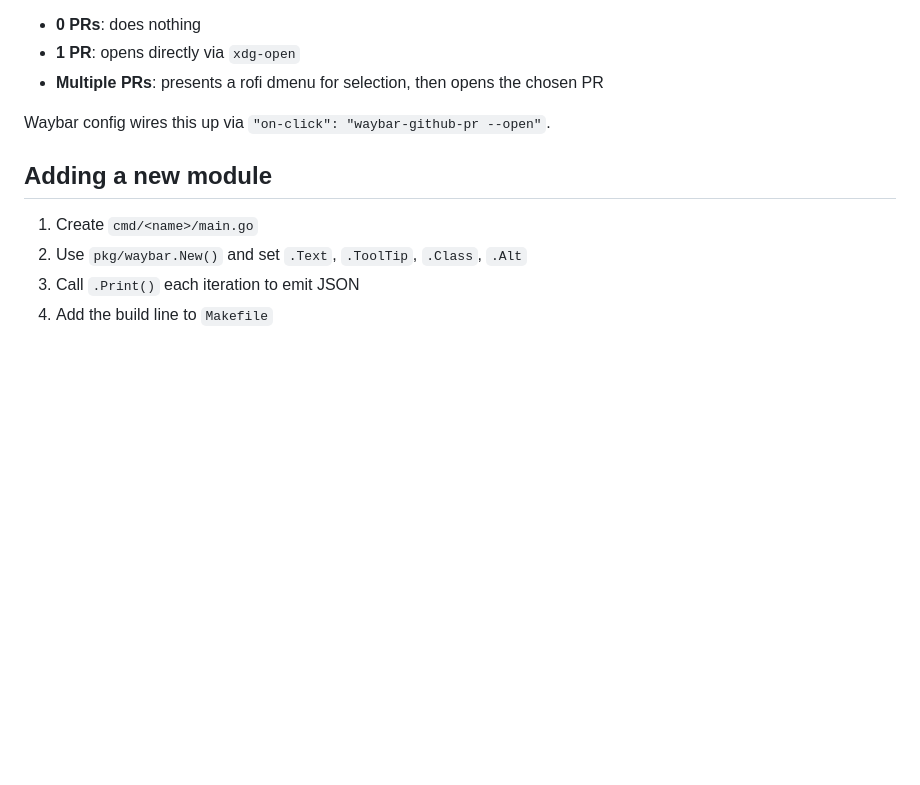
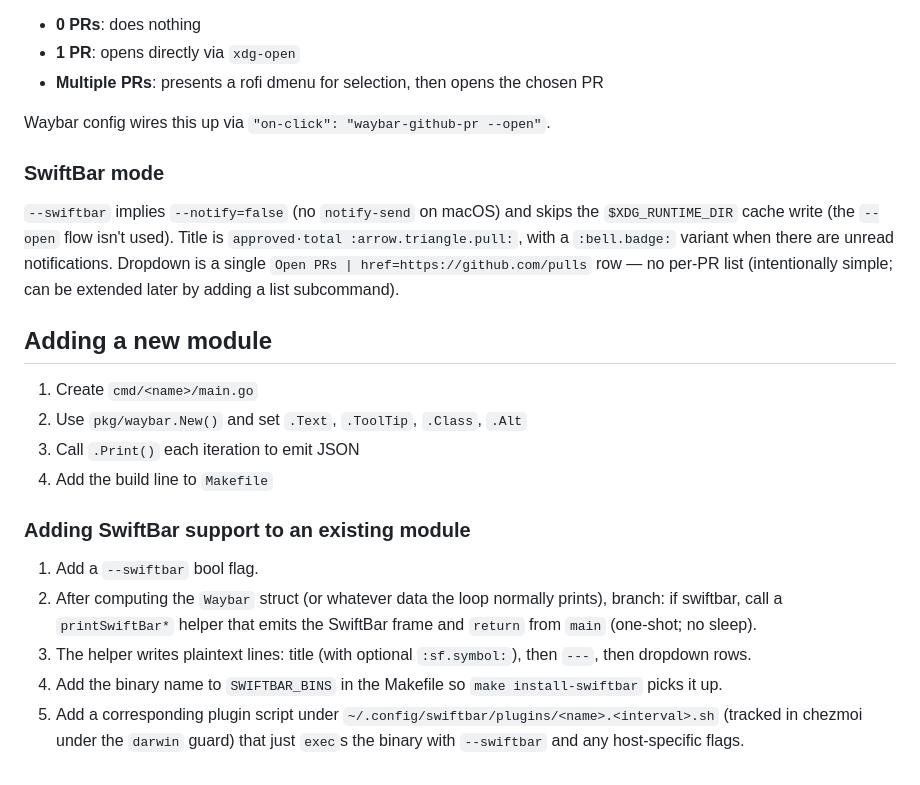
Before and after one commit to polarn/waybar-modules, a Markdown page: AGENTS.md, the part around one of its changes. Rendered like a GitHub page; blank space fills up the shorter version.

```diff
--- a/AGENTS.md
+++ b/AGENTS.md
@@ -88,9 +104,21 @@ The polling loop writes the current PR list to `$XDG_RUNTIME_DIR/waybar-github-p
 
 Waybar config wires this up via `"on-click": "waybar-github-pr --open"`.
 
+### SwiftBar mode
+
+`--swiftbar` implies `--notify=false` (no `notify-send` on macOS) and skips the `$XDG_RUNTIME_DIR` cache write (the `--open` flow isn't used). Title is `approved·total :arrow.triangle.pull:`, with a `:bell.badge:` variant when there are unread notifications. Dropdown is a single `Open PRs | href=https://github.com/pulls` row — no per-PR list (intentionally simple; can be extended later by adding a list subcommand).
+
 ## Adding a new module
 
 1. Create `cmd/<name>/main.go`
 2. Use `pkg/waybar.New()` and set `.Text`, `.ToolTip`, `.Class`, `.Alt`
 3. Call `.Print()` each iteration to emit JSON
 4. Add the build line to `Makefile`
+
+### Adding SwiftBar support to an existing module
+
+1. Add a `--swiftbar` bool flag.
+2. After computing the `Waybar` struct (or whatever data the loop normally prints), branch: if swiftbar, call a `printSwiftBar*` helper that emits the SwiftBar frame and `return` from `main` (one-shot; no sleep).
+3. The helper writes plaintext lines: title (with optional `:sf.symbol:`), then `---`, then dropdown rows.
+4. Add the binary name to `SWIFTBAR_BINS` in the Makefile so `make install-swiftbar` picks it up.
+5. Add a corresponding plugin script under `~/.config/swiftbar/plugins/<name>.<interval>.sh` (tracked in chezmoi under the `darwin` guard) that just `exec`s the binary with `--swiftbar` and any host-specific flags.
```
Also changed, not shown: other parts of AGENTS.md (+18 -2 lines).
